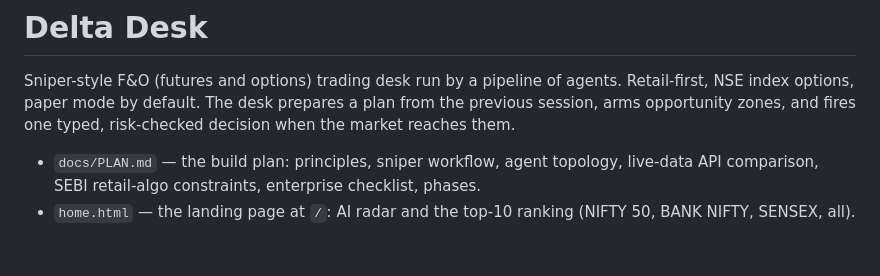
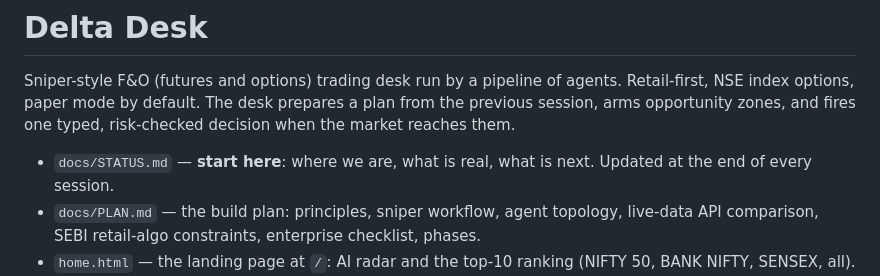
Before and after one commit to Shiripatel/delta-desk, a Markdown page: README.md, the part around the change. GitHub-like rendering; blank space fills up the shorter version.

Commit message:
docs: STATUS.md hand-off page (start here each session)
Co-Authored-By: Claude Fable 5.1 <noreply@anthropic.com>

```diff
--- a/README.md
+++ b/README.md
@@ -4,6 +4,7 @@ Sniper-style F&O (futures and options) trading desk run by a pipeline of agents.
 index options, paper mode by default. The desk prepares a plan from the previous session, arms
 opportunity zones, and fires one typed, risk-checked decision when the market reaches them.
 
+* `docs/STATUS.md` — **start here**: where we are, what is real, what is next. Updated at the end of every session.
 * `docs/PLAN.md` — the build plan: principles, sniper workflow, agent topology, live-data API
   comparison, SEBI retail-algo constraints, enterprise checklist, phases.
 * `home.html` — the landing page at `/`: AI radar and the top-10 ranking (NIFTY 50, BANK NIFTY, SENSEX, all).
```
Also changed, not shown: docs/STATUS.md (added, +58 -0 lines).
